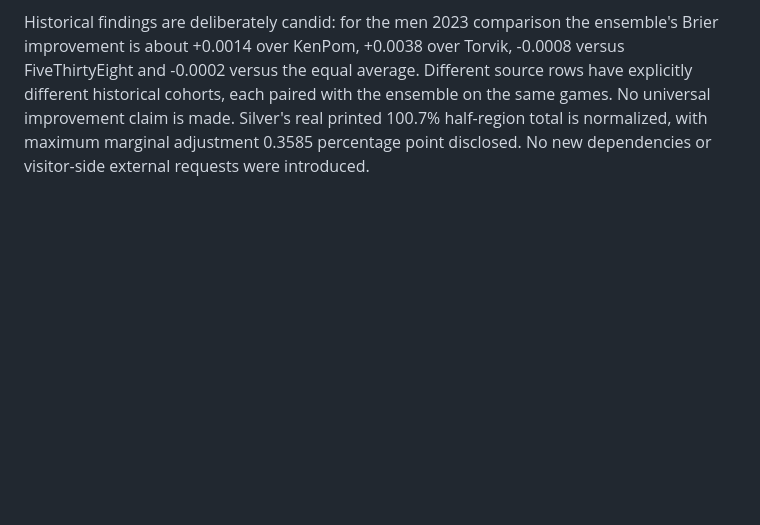
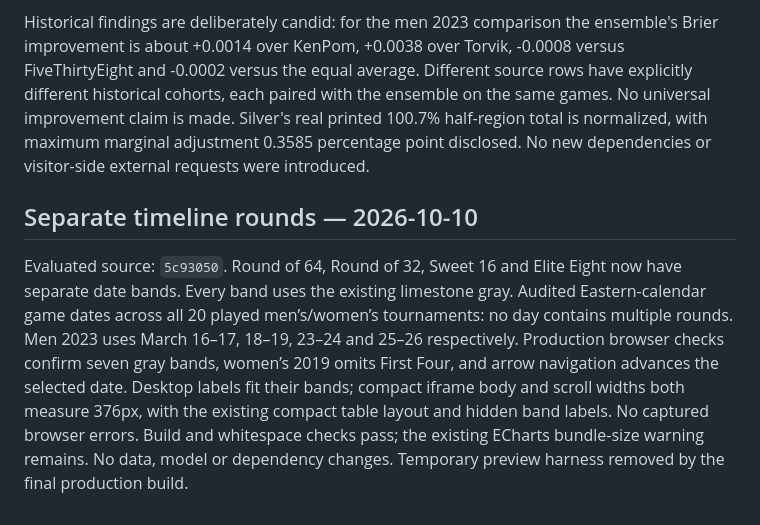
Before and after one commit to jordanmeyer/bab-example-madness, a Markdown page: EVALUATION.md, the part around the change. GitHub-like rendering; blank space fills up the shorter version.

Commit message:
Record timeline round verification

```diff
--- a/EVALUATION.md
+++ b/EVALUATION.md
@@ -186,3 +186,7 @@ Browser production checks at the repository base path: all 22 Men/Women/year sel
 Failures/corrections: restored a competition-click binding accidentally removed while replacing source markup, disabled stale source selection during a year load, retained original source reconciliation, and widened the phone year selector to prevent clipping. Browser zoom confused automated pointer coordinates, so keyboard controls and measured iframe dimensions were used. One MutationObserver error appeared in the browser's iframe instrumentation; no app MutationObserver exists and direct application checks had no captured errors. This does not certify physical touch, screen-reader behavior or novice usability.
 
 Historical findings are deliberately candid: for the men 2023 comparison the ensemble's Brier improvement is about +0.0014 over KenPom, +0.0038 over Torvik, -0.0008 versus FiveThirtyEight and -0.0002 versus the equal average. Different source rows have explicitly different historical cohorts, each paired with the ensemble on the same games. No universal improvement claim is made. Silver's real printed 100.7% half-region total is normalized, with maximum marginal adjustment 0.3585 percentage point disclosed. No new dependencies or visitor-side external requests were introduced.
+
+## Separate timeline rounds — 2026-10-10
+
+Evaluated source: `5c93050`. Round of 64, Round of 32, Sweet 16 and Elite Eight now have separate date bands. Every band uses the existing limestone gray. Audited Eastern-calendar game dates across all 20 played men’s/women’s tournaments: no day contains multiple rounds. Men 2023 uses March 16–17, 18–19, 23–24 and 25–26 respectively. Production browser checks confirm seven gray bands, women’s 2019 omits First Four, and arrow navigation advances the selected date. Desktop labels fit their bands; compact iframe body and scroll widths both measure 376px, with the existing compact table layout and hidden band labels. No captured browser errors. Build and whitespace checks pass; the existing ECharts bundle-size warning remains. No data, model or dependency changes. Temporary preview harness removed by the final production build.
```
